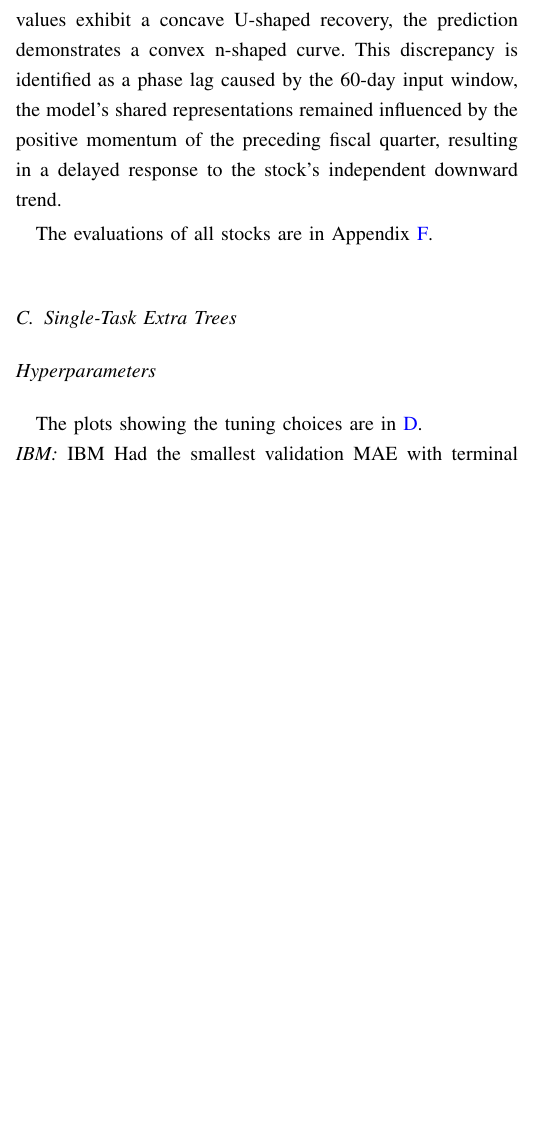
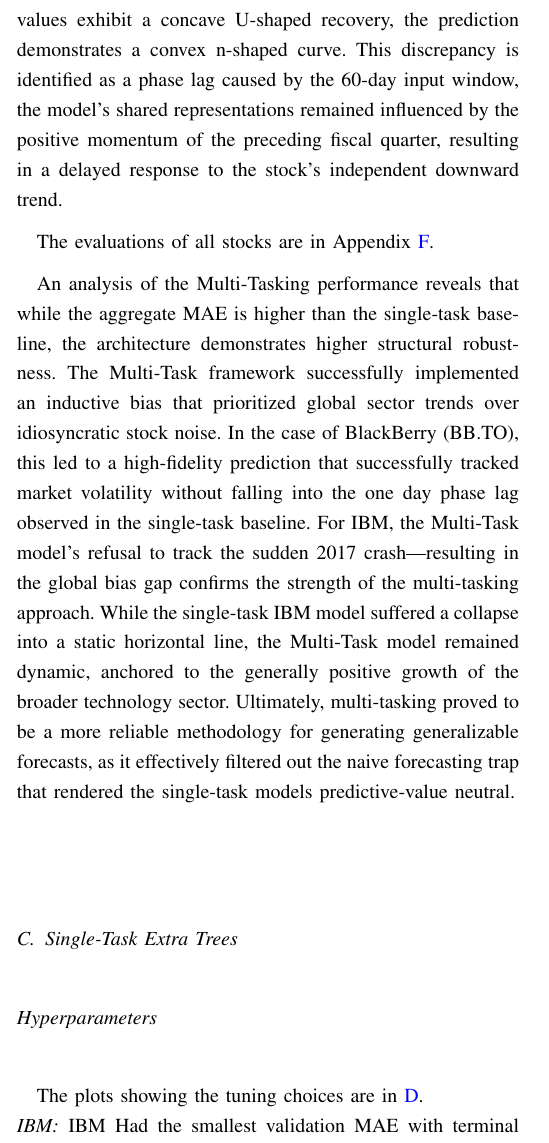
Before and after one commit to stellaPsyduck/awesomeGroupCI, a LaTeX paper (Report/report.tex): part of one column of page 6 of 16, cut so that both start at the same text, the shorter picture padded with empty space. Compiled offline with pdfLaTeX; a missing font is replaced by an installed copy or a similar font; a LaTeX package or settings file that is missing is left out.

Commit message:
results multi vs single lstm

```diff
--- a/Report/report.tex
+++ b/Report/report.tex
@@ -374,6 +374,9 @@ For IBM, the Multi-Task model maintains a significant global bias. While the act
 Furthermore, a localized inverse relationship is observed in the initial 50-day window (Time Steps 0-50). While the true values exhibit a concave U-shaped recovery, the prediction demonstrates a convex n-shaped curve. This discrepancy is identified as a phase lag caused by the 60-day input window, the model's shared representations remained influenced by the positive momentum of the preceding fiscal quarter, resulting in a delayed response to the stock's independent downward trend.
 
 The evaluations of all stocks are in Appendix \ref{mtl_lstm_results}.
+
+An analysis of the Multi-Tasking performance reveals that while the aggregate MAE is higher than the single-task baseline, the architecture demonstrates higher structural robustness. The Multi-Task framework successfully implemented an inductive bias that prioritized global sector trends over idiosyncratic stock noise. In the case of BlackBerry (BB.TO), this led to a high-fidelity prediction that successfully tracked market volatility without falling into the one day phase lag observed in the single-task baseline.
+For IBM, the Multi-Task model's refusal to track the sudden 2017 crash—resulting in the global bias gap confirms the strength of the multi-tasking approach. While the single-task IBM model suffered a collapse into a static horizontal line, the Multi-Task model remained dynamic, anchored to the generally positive growth of the broader technology sector. Ultimately, multi-tasking proved to be a more reliable methodology for generating generalizable forecasts, as it effectively filtered out the naive forecasting trap that rendered the single-task models predictive-value neutral.
 
 \subsection{Single-Task Extra Trees}
 \subsection*{Hyperparameters}
```
